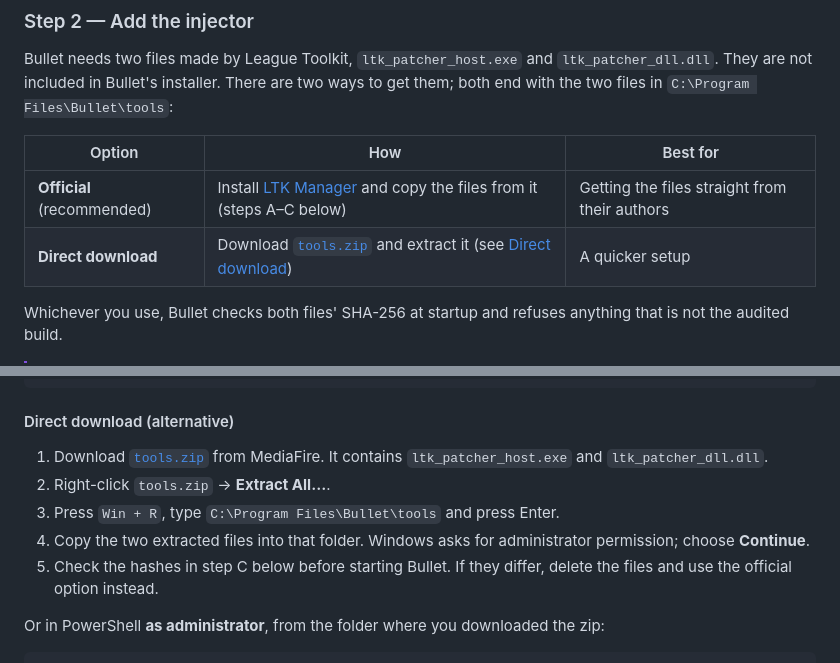
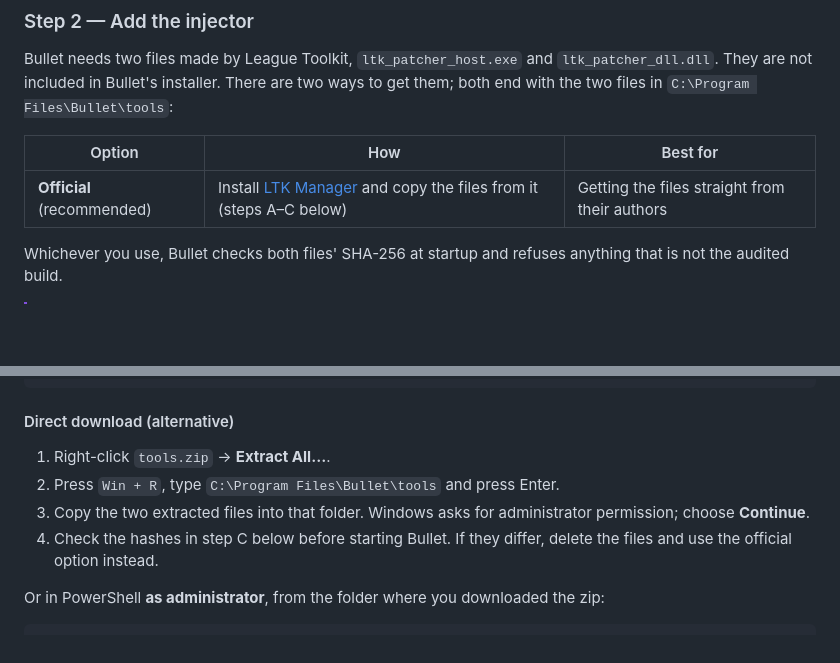
Before and after one commit to Isllanrx/Bullet, a Markdown page: README.md, 2 parts joined by grey strips. Rendered like a GitHub page; blank space fills up the shorter version.

Commit message:
fix: update links and instructions for LTK Manager and tools.zip in documentation

```diff
--- a/README.md
+++ b/README.md
@@ -152,7 +152,6 @@ included in Bullet's installer. There are two ways to get them; both end with th
 | Option | How | Best for |
 | --- | --- | --- |
 | **Official** (recommended) | Install [LTK Manager](https://github.com/LeagueToolkit/ltk-manager) and copy the files from it (steps A–C below) | Getting the files straight from their authors |
-| **Direct download** | Download [`tools.zip`](https://www.mediafire.com/file/y3yq5dsafxtdtgw/tools.zip/file) and extract it (see [Direct download](#direct-download-alternative)) | A quicker setup |
 
 Whichever you use, Bullet checks both files' SHA-256 at startup and refuses anything that is not the audited
 build.
@@ -193,13 +192,11 @@ Get-FileHash (Join-Path $to 'ltk_patcher_*') -Algorithm SHA256 | Format-Table Ha
 
 #### Direct download (alternative)
 
-1. Download [`tools.zip`](https://www.mediafire.com/file/y3yq5dsafxtdtgw/tools.zip/file) from MediaFire. It
-   contains `ltk_patcher_host.exe` and `ltk_patcher_dll.dll`.
-2. Right-click `tools.zip` → **Extract All…**.
-3. Press `Win + R`, type `C:\Program Files\Bullet\tools` and press Enter.
-4. Copy the two extracted files into that folder. Windows asks for administrator permission; choose
+1. Right-click `tools.zip` → **Extract All…**.
+2. Press `Win + R`, type `C:\Program Files\Bullet\tools` and press Enter.
+3. Copy the two extracted files into that folder. Windows asks for administrator permission; choose
    **Continue**.
-5. Check the hashes in step C below before starting Bullet. If they differ, delete the files and use the
+4. Check the hashes in step C below before starting Bullet. If they differ, delete the files and use the
    official option instead.
 
 Or in PowerShell **as administrator**, from the folder where you downloaded the zip:
```
